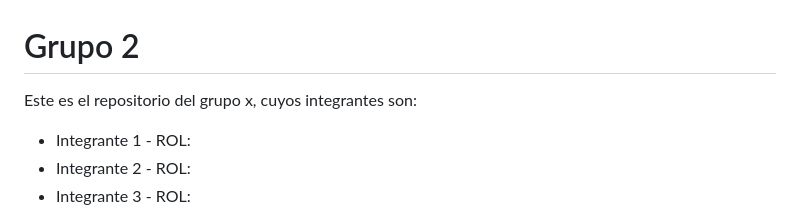
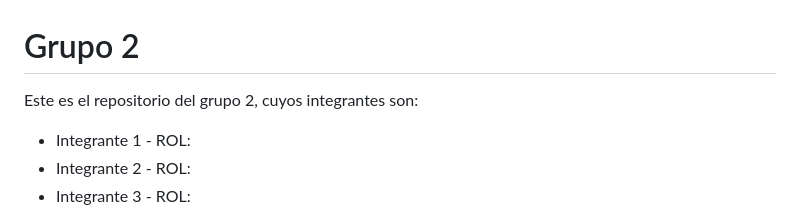
Before and after one commit to Pvuliq/Analisis-, a Markdown page: README.md, the part around the change. GitHub-like rendering.

```diff
--- a/README.md
+++ b/README.md
@@ -1,6 +1,6 @@
 # Grupo 2
 
-Este es el repositorio del grupo x, cuyos integrantes son:
+Este es el repositorio del grupo 2, cuyos integrantes son:
 
 - Integrante 1 - ROL:
 - Integrante 2 - ROL:
```
